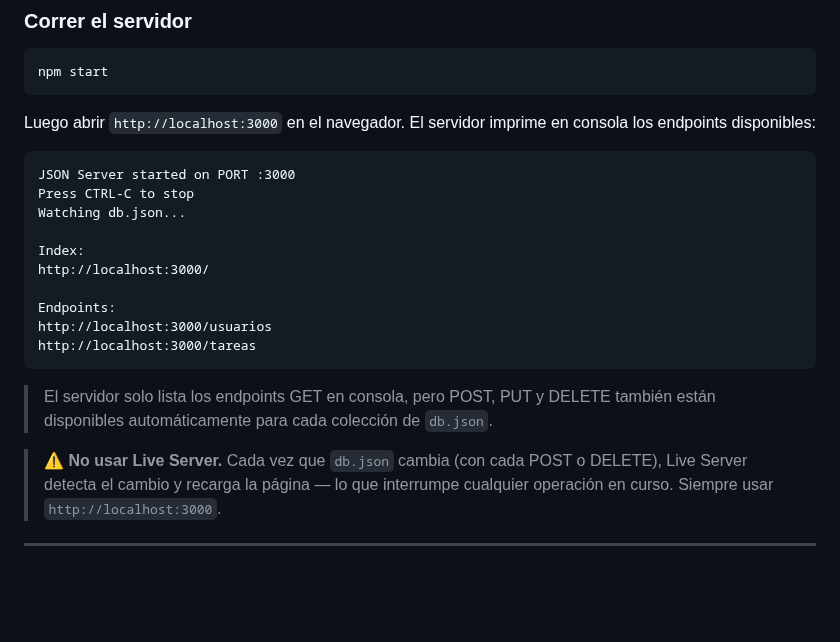
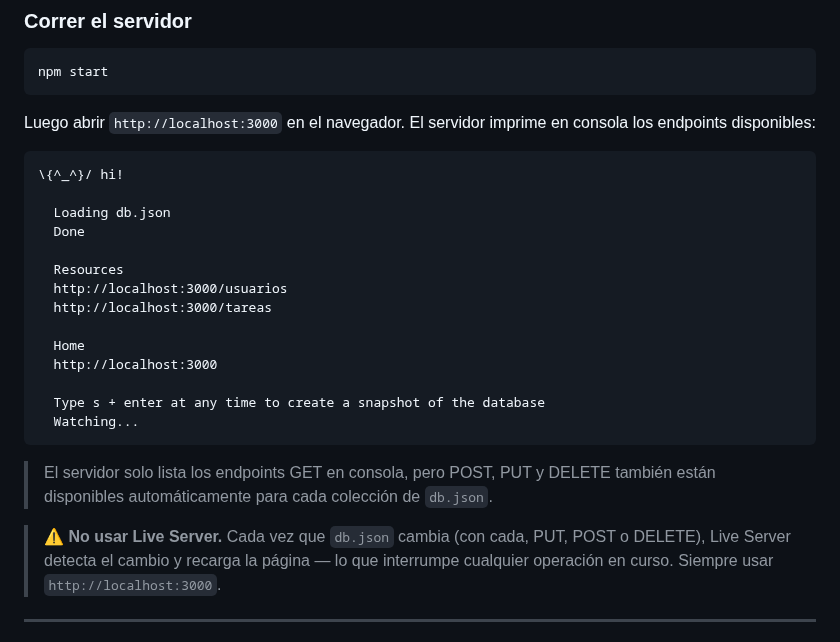
Before and after one commit to vanefRiwi/spa-tutoria-week3, a Markdown page: tupropiaspa.md, the part around the change. GitHub-like rendering; blank space fills up the shorter version.

````diff
--- a/tupropiaspa.md
+++ b/tupropiaspa.md
@@ -118,22 +118,26 @@ Luego abrir `http://localhost:3000` en el navegador. El servidor imprime
 en consola los endpoints disponibles:
 
 ```
-JSON Server started on PORT :3000
-Press CTRL-C to stop
-Watching db.json...
+\{^_^}/ hi!
 
-Index:
-http://localhost:3000/
+  Loading db.json
+  Done
 
-Endpoints:
-http://localhost:3000/usuarios
-http://localhost:3000/tareas
+  Resources
+  http://localhost:3000/usuarios
+  http://localhost:3000/tareas
+
+  Home
+  http://localhost:3000
+
+  Type s + enter at any time to create a snapshot of the database
+  Watching...
 ```
 
 > El servidor solo lista los endpoints GET en consola, pero POST, PUT y DELETE
 > también están disponibles automáticamente para cada colección de `db.json`.
 
-> ⚠️ **No usar Live Server.** Cada vez que `db.json` cambia (con cada POST
+> ⚠️ **No usar Live Server.** Cada vez que `db.json` cambia (con cada, PUT, POST
 > o DELETE), Live Server detecta el cambio y recarga la página — lo que
 > interrumpe cualquier operación en curso. Siempre usar `http://localhost:3000`.
 
````
